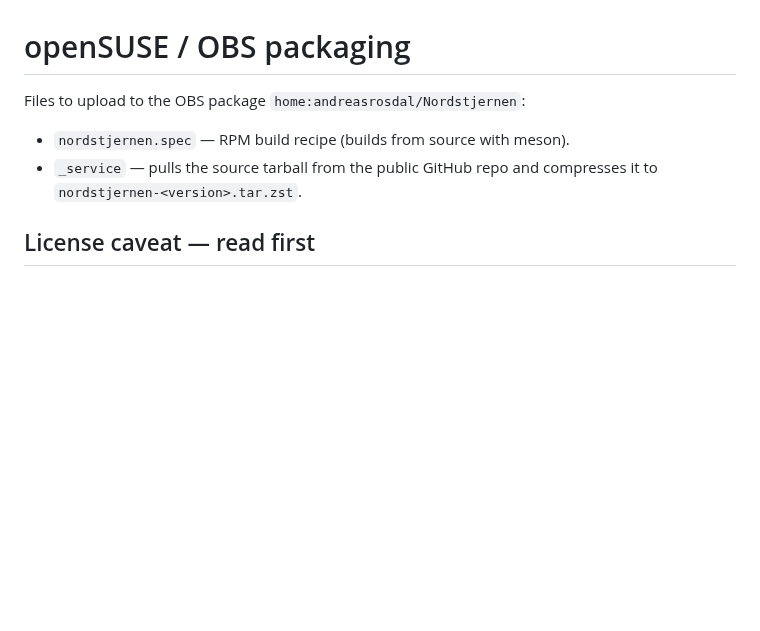
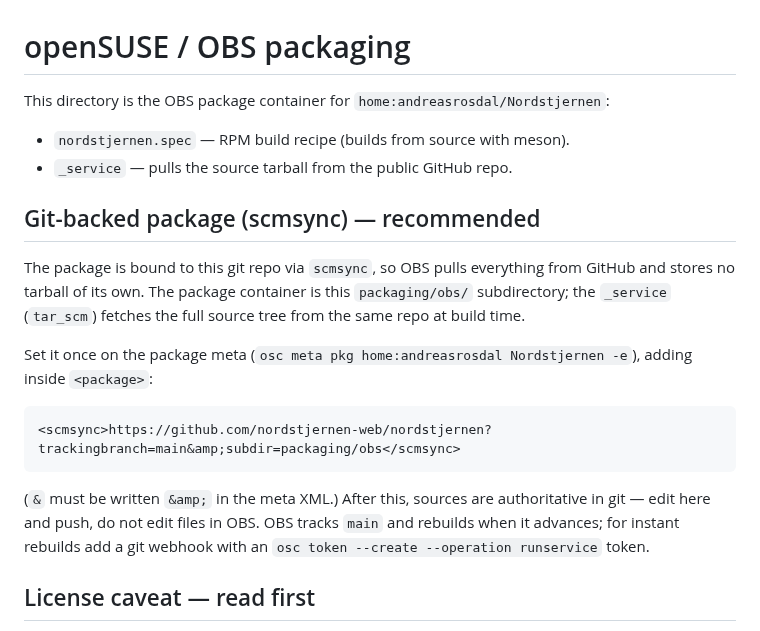
Before and after one commit to FoxNick/nordstjernen, a Markdown page: packaging/obs/README.md, the part around the change. Rendered like a GitHub page; blank space fills up the shorter version.

Commit message:
packaging: document scmsync git-backed OBS package setup

```diff
--- a/packaging/obs/README.md
+++ b/packaging/obs/README.md
@@ -1,11 +1,27 @@
 # openSUSE / OBS packaging
 
-Files to upload to the OBS package
+This directory is the OBS package container for
 `home:andreasrosdal/Nordstjernen`:
 
 - `nordstjernen.spec` — RPM build recipe (builds from source with meson).
-- `_service` — pulls the source tarball from the public GitHub repo and
-  compresses it to `nordstjernen-<version>.tar.zst`.
+- `_service` — pulls the source tarball from the public GitHub repo.
+
+## Git-backed package (scmsync) — recommended
+
+The package is bound to this git repo via `scmsync`, so OBS pulls everything
+from GitHub and stores no tarball of its own. The package container is this
+`packaging/obs/` subdirectory; the `_service` (`tar_scm`) fetches the full
+source tree from the same repo at build time.
+
+Set it once on the package meta (`osc meta pkg home:andreasrosdal Nordstjernen
+-e`), adding inside `<package>`:
+
+    <scmsync>https://github.com/nordstjernen-web/nordstjernen?trackingbranch=main&amp;subdir=packaging/obs</scmsync>
+
+(`&` must be written `&amp;` in the meta XML.) After this, sources are
+authoritative in git — edit here and push, do not edit files in OBS. OBS
+tracks `main` and rebuilds when it advances; for instant rebuilds add a git
+webhook with an `osc token --create --operation runservice` token.
 
 ## License caveat — read first
 
```
